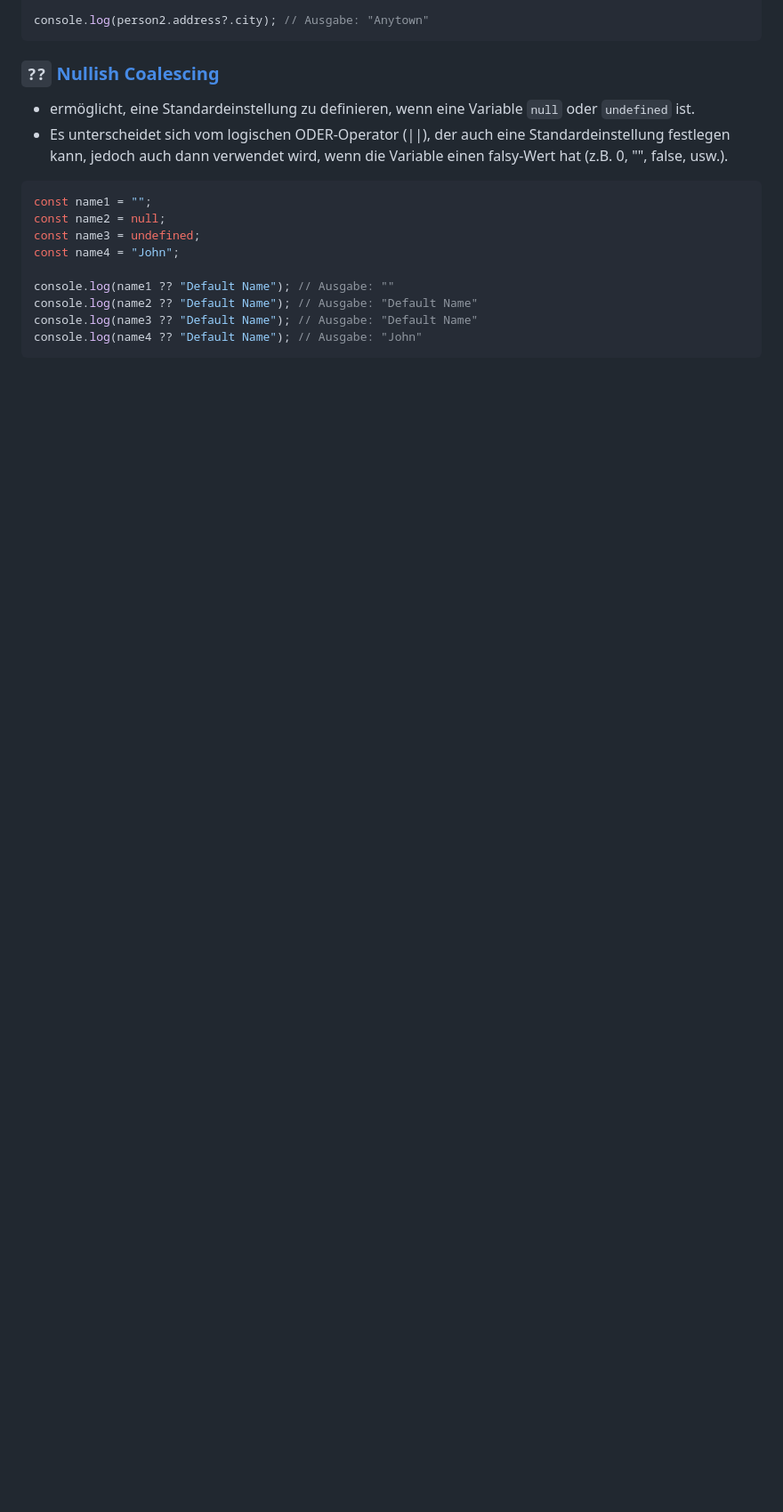
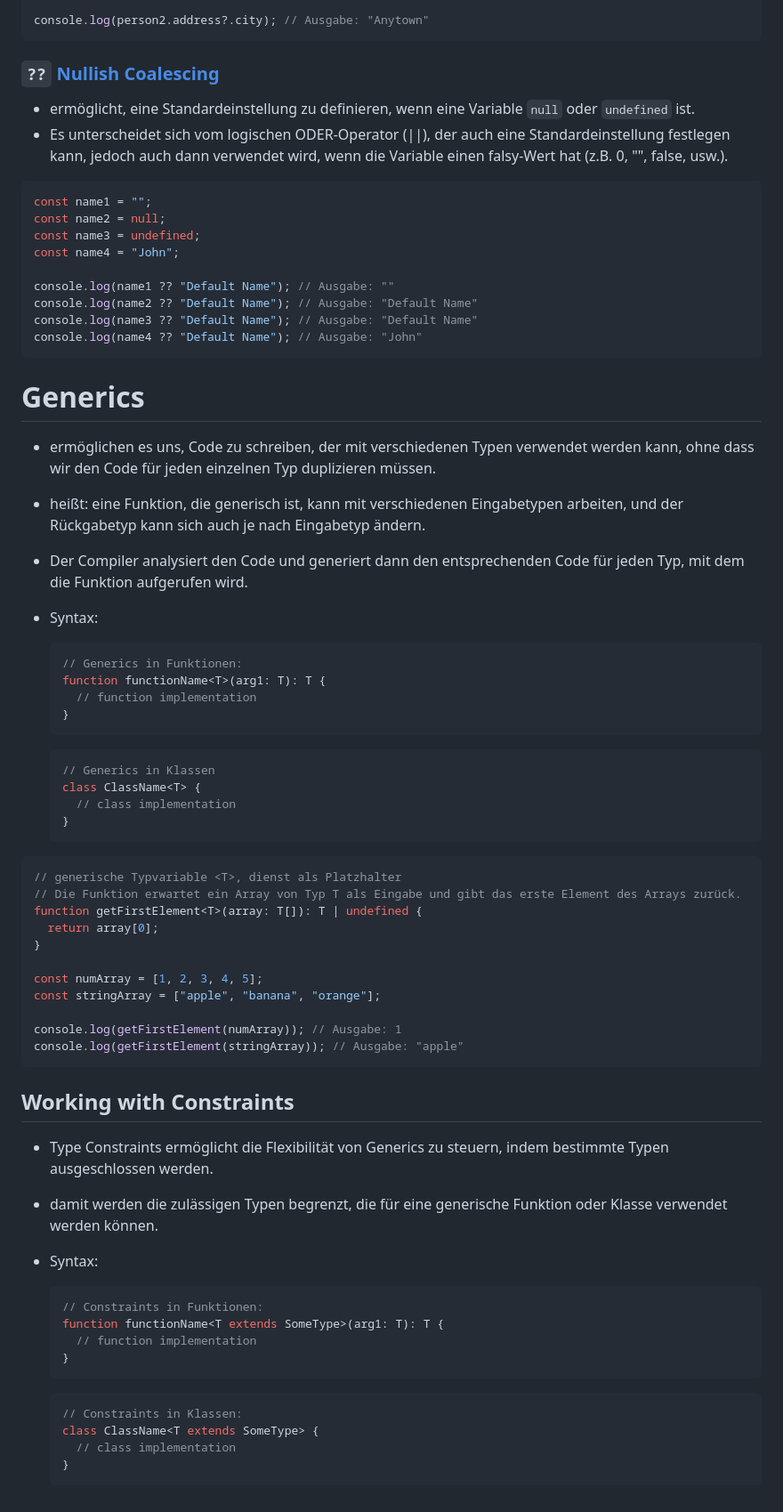
Before and after one commit to romancevy/TypeScript-Course, a Markdown page: README.md, the part around the change. Shown at 89% size. Rendered like a GitHub page; blank space fills up the shorter version.

Commit message:
generics

````diff
--- a/README.md
+++ b/README.md
@@ -884,3 +884,58 @@ console.log(name2 ?? "Default Name"); // Ausgabe: "Default Name"
 console.log(name3 ?? "Default Name"); // Ausgabe: "Default Name"
 console.log(name4 ?? "Default Name"); // Ausgabe: "John"
 ```
+
+# Generics
+
+- ermöglichen es uns, Code zu schreiben, der mit verschiedenen Typen verwendet werden kann, ohne dass wir den Code für jeden einzelnen Typ duplizieren müssen.
+- heißt: eine Funktion, die generisch ist, kann mit verschiedenen Eingabetypen arbeiten, und der Rückgabetyp kann sich auch je nach Eingabetyp ändern.
+- Der Compiler analysiert den Code und generiert dann den entsprechenden Code für jeden Typ, mit dem die Funktion aufgerufen wird.
+- Syntax:
+
+  ```tsx
+  // Generics in Funktionen:
+  function functionName<T>(arg1: T): T {
+    // function implementation
+  }
+  ```
+
+  ```tsx
+  // Generics in Klassen
+  class ClassName<T> {
+    // class implementation
+  }
+  ```
+
+```tsx
+// generische Typvariable <T>, dienst als Platzhalter
+// Die Funktion erwartet ein Array von Typ T als Eingabe und gibt das erste Element des Arrays zurück.
+function getFirstElement<T>(array: T[]): T | undefined {
+  return array[0];
+}
+
+const numArray = [1, 2, 3, 4, 5];
+const stringArray = ["apple", "banana", "orange"];
+
+console.log(getFirstElement(numArray)); // Ausgabe: 1
+console.log(getFirstElement(stringArray)); // Ausgabe: "apple"
+```
+
+## Working with Constraints
+
+- Type Constraints ermöglicht die Flexibilität von Generics zu steuern, indem bestimmte Typen ausgeschlossen werden.
+- damit werden die zulässigen Typen begrenzt, die für eine generische Funktion oder Klasse verwendet werden können.
+- Syntax:
+
+  ```tsx
+  // Constraints in Funktionen:
+  function functionName<T extends SomeType>(arg1: T): T {
+    // function implementation
+  }
+  ```
+
+  ```tsx
+  // Constraints in Klassen:
+  class ClassName<T extends SomeType> {
+    // class implementation
+  }
+  ```
````
